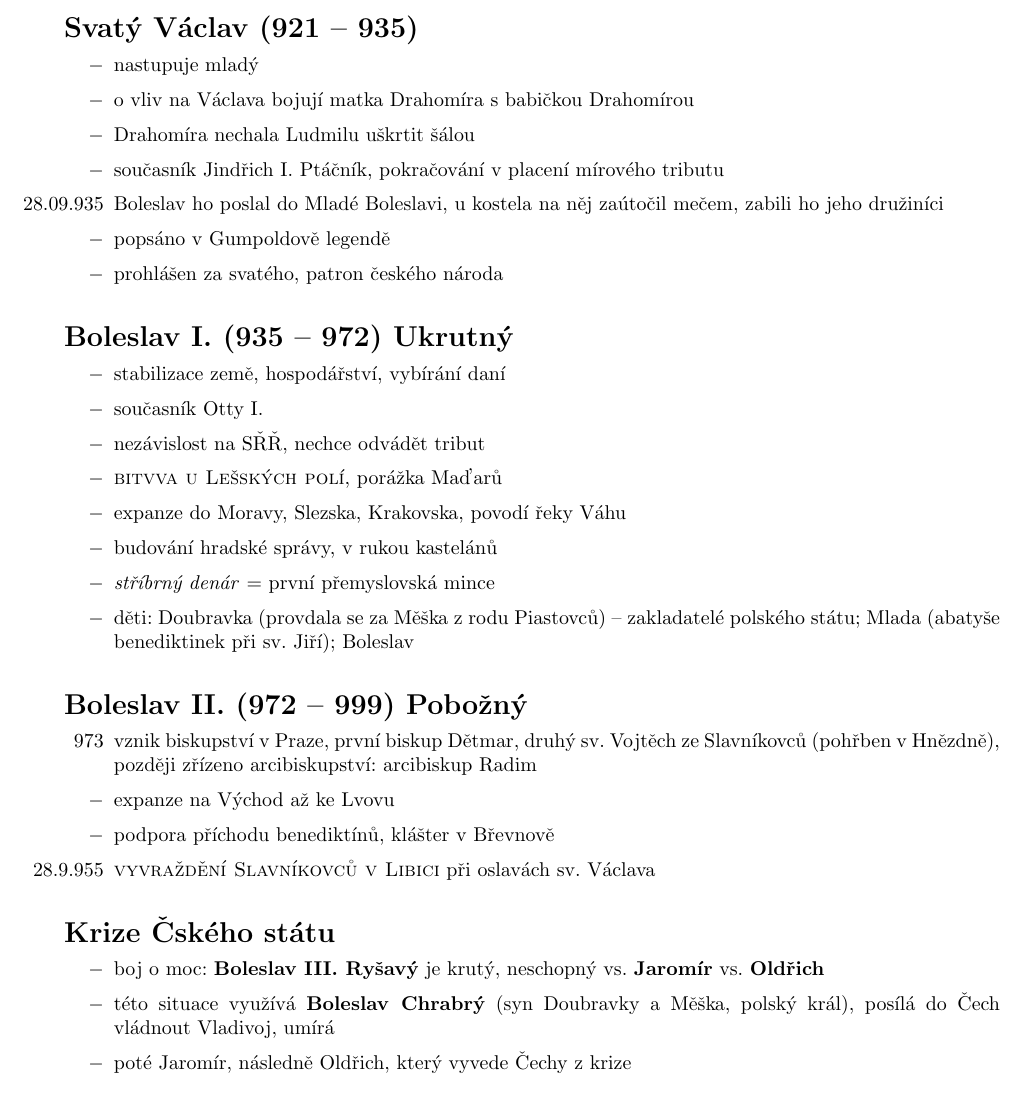
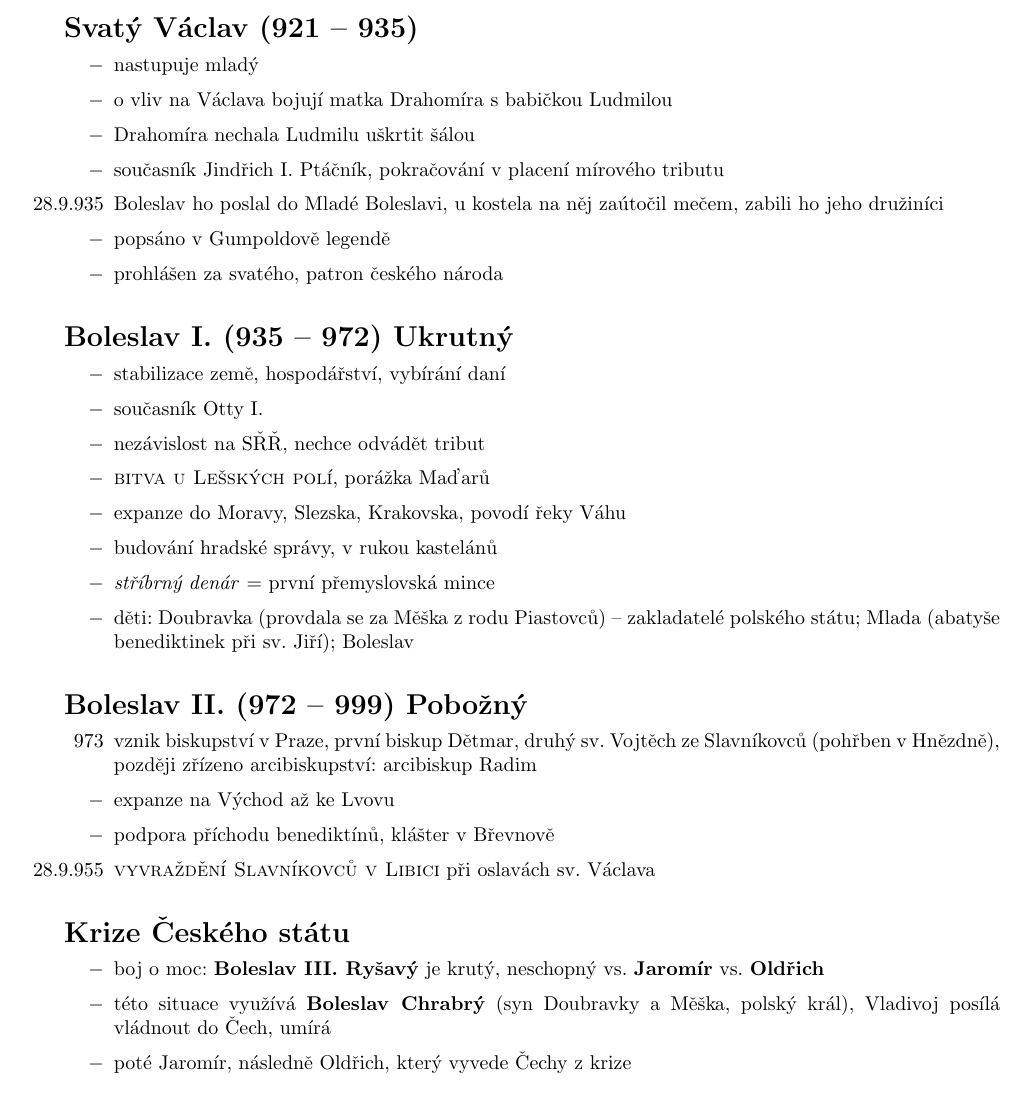
Before and after one commit to DominikDolezel/dejepis, a LaTeX document (8_cesky_stat/cesky_stat.tex): part of page 2 of 3, cut so that both start at the same text. Compiled offline with pdfLaTeX.

Commit message:
kosmetické úpravy

```diff
--- a/8_cesky_stat/cesky_stat.tex
+++ b/8_cesky_stat/cesky_stat.tex
@@ -79,10 +78,10 @@
     \vspace{-0.5em}
     \setlength\itemsep{0.15em}
     \item[$-$] nastupuje mladý
-    \item[$-$] o vliv na Václava bojují matka Drahomíra s babičkou Drahomírou
+    \item[$-$] o vliv na Václava bojují matka Drahomíra s babičkou Ludmilou
     \item[$-$] Drahomíra nechala Ludmilu uškrtit šálou
     \item[$-$] současník Jindřich I. Ptáčník, pokračování v placení mírového tributu
-    \item[28.09.935] Boleslav ho poslal do Mladé Boleslavi, u kostela na něj zaútočil mečem, zabili ho jeho družiníci
+    \item[28.9.935] Boleslav ho poslal do Mladé Boleslavi, u kostela na něj zaútočil mečem, zabili ho jeho družiníci
     \item[$-$] popsáno v Gumpoldově legendě
     \item[$-$] prohlášen za svatého, patron českého národa
 \end{itemize}
@@ -94,7 +93,7 @@
     \item[$-$] stabilizace země, hospodářství, vybírání daní
     \item[$-$] současník Otty I.
     \item[$-$] nezávislost na SŘŘ, nechce odvádět tribut
-    \item[$-$] \textsc{bitvva u Lešských polí}, porážka Maďarů
+    \item[$-$] \textsc{bitva u Lešských polí}, porážka Maďarů
     \item[$-$] expanze do Moravy, Slezska, Krakovska, povodí řeky Váhu
     \item[$-$] budování hradské správy, v rukou kastelánů
     \item[$-$] \textit{stříbrný denár} = první přemyslovská mince
@@ -111,12 +110,12 @@
     \item[28.9.955] \textsc{vyvraždění Slavníkovců v Libici} při oslavách sv. Václava
 \end{itemize}
 
-\section*{Krize Čského státu}
+\section*{Krize Českého státu}
 \begin{itemize}
     \vspace{-0.5em}
     \setlength\itemsep{0.15em}
     \item[$-$] boj o moc: \textbf{Boleslav III. Ryšavý} je krutý, neschopný vs. \textbf{Jaromír} vs. \textbf{Oldřich}
-    \item[$-$] této situace využívá \textbf{Boleslav Chrabrý} (syn Doubravky a Měška, polský král), posílá do Čech vládnout Vladivoj, umírá
+    \item[$-$] této situace využívá \textbf{Boleslav Chrabrý} (syn Doubravky a Měška, polský král), Vladivoj posílá vládnout do Čech, umírá
     \item[$-$] poté Jaromír, následně Oldřich, který vyvede Čechy z krize
 \end{itemize}
 
```
Also changed, not shown: 8_cesky_stat/cesky_stat.pdf, 8_cesky_stat/cesky_stat.tex (11 more changed lines).
